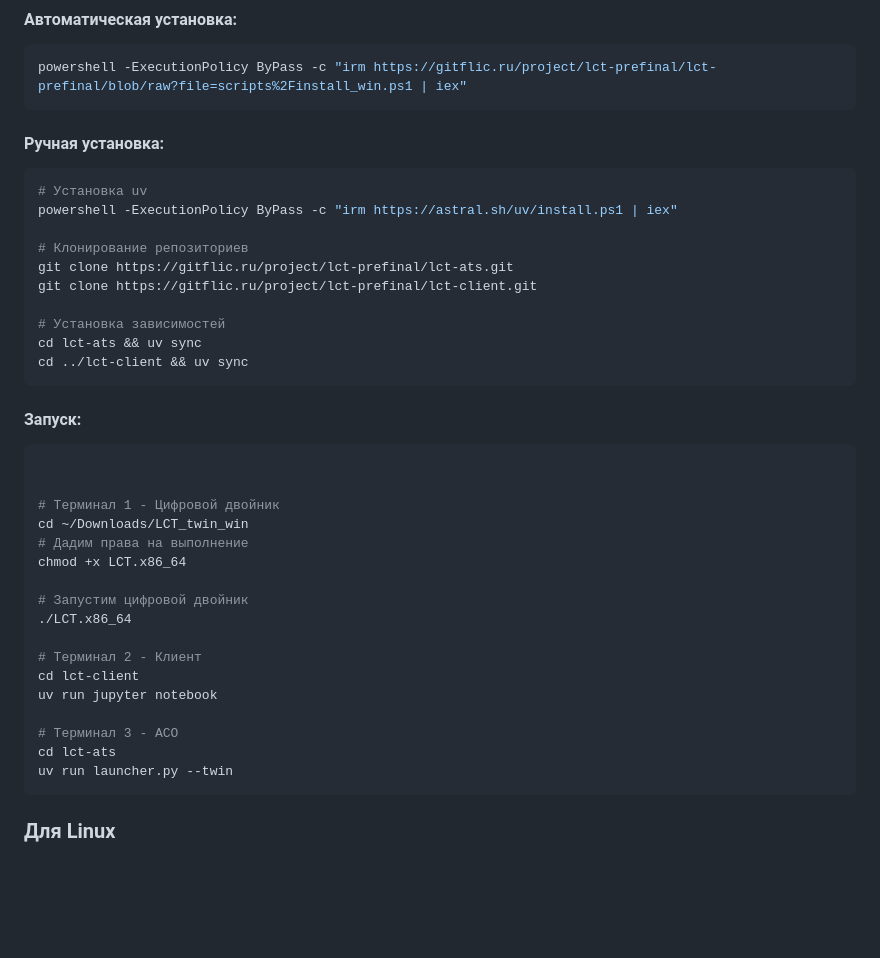
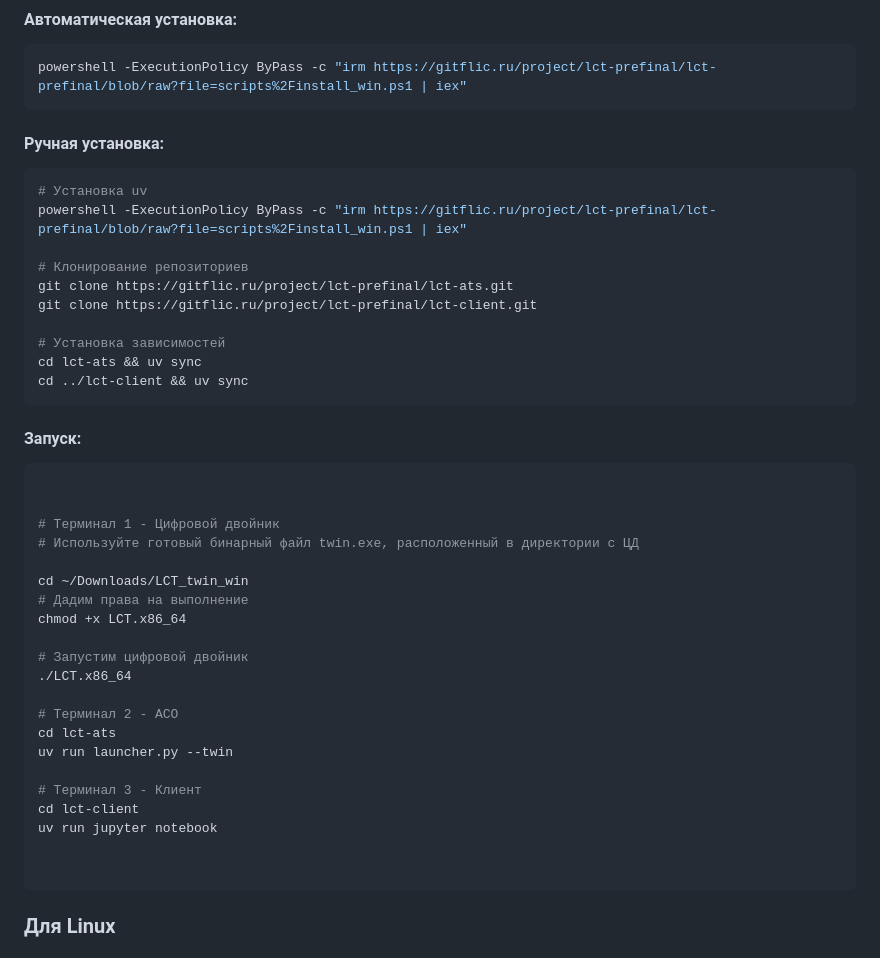
Before and after one commit to FallCracka/hackaton, a Markdown page: README.md, the part around the change. Drawn GitHub-style; blank space fills up the shorter version.

````diff
--- a/README.md
+++ b/README.md
@@ -83,10 +83,12 @@
 powershell -ExecutionPolicy ByPass -c "irm https://gitflic.ru/project/lct-prefinal/lct-prefinal/blob/raw?file=scripts%2Finstall_win.ps1 | iex"
 ```
 
+
+
 #### Ручная установка:
 ```powershell
 # Установка uv
-powershell -ExecutionPolicy ByPass -c "irm https://astral.sh/uv/install.ps1 | iex"
+powershell -ExecutionPolicy ByPass -c "irm https://gitflic.ru/project/lct-prefinal/lct-prefinal/blob/raw?file=scripts%2Finstall_win.ps1 | iex"
 
 # Клонирование репозиториев
 git clone https://gitflic.ru/project/lct-prefinal/lct-ats.git
@@ -102,6 +104,8 @@ cd ../lct-client && uv sync
 
 
 # Терминал 1 - Цифровой двойник
+# Используйте готовый бинарный файл twin.exe, расположенный в директории с ЦД
+
 cd ~/Downloads/LCT_twin_win
 # Дадим права на выполнение
 chmod +x LCT.x86_64
@@ -109,13 +113,15 @@ chmod +x LCT.x86_64
 # Запустим цифровой двойник
 ./LCT.x86_64
 
-# Терминал 2 - Клиент
+# Терминал 2 - АСО
+cd lct-ats
+uv run launcher.py --twin
+
+# Терминал 3 - Клиент
 cd lct-client
 uv run jupyter notebook
 
-# Терминал 3 - АСО
-cd lct-ats
-uv run launcher.py --twin
+
 ```
 
 
````
